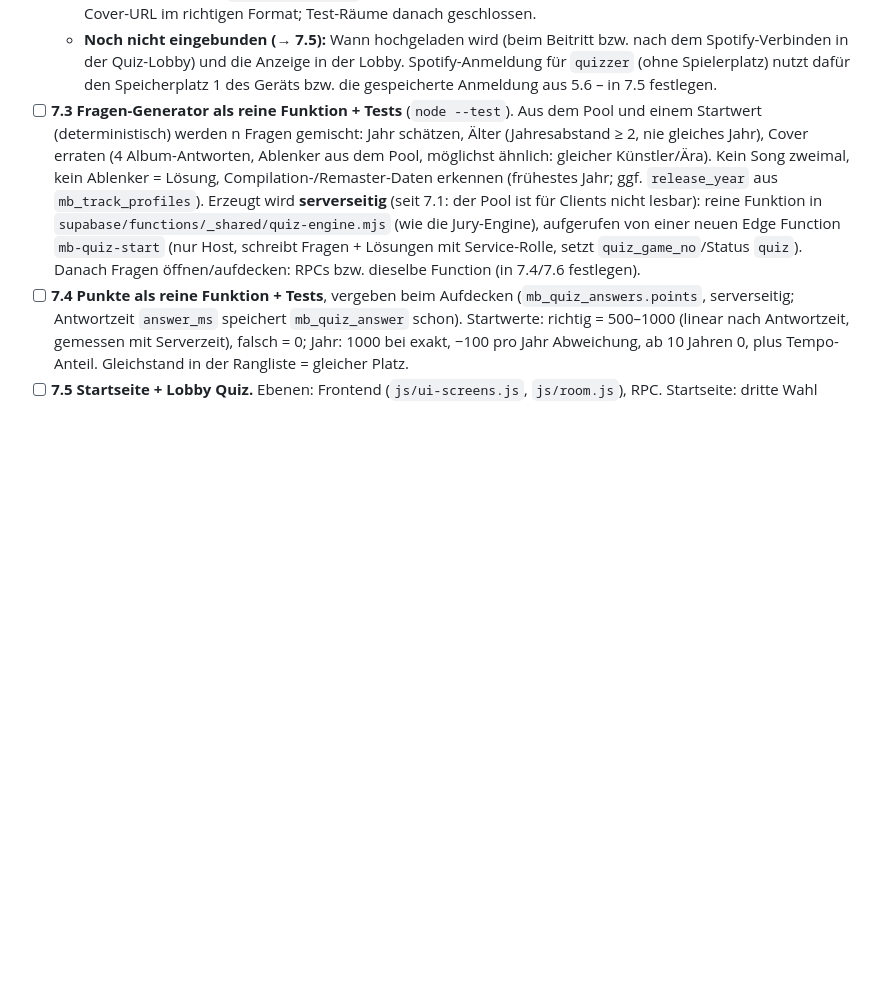
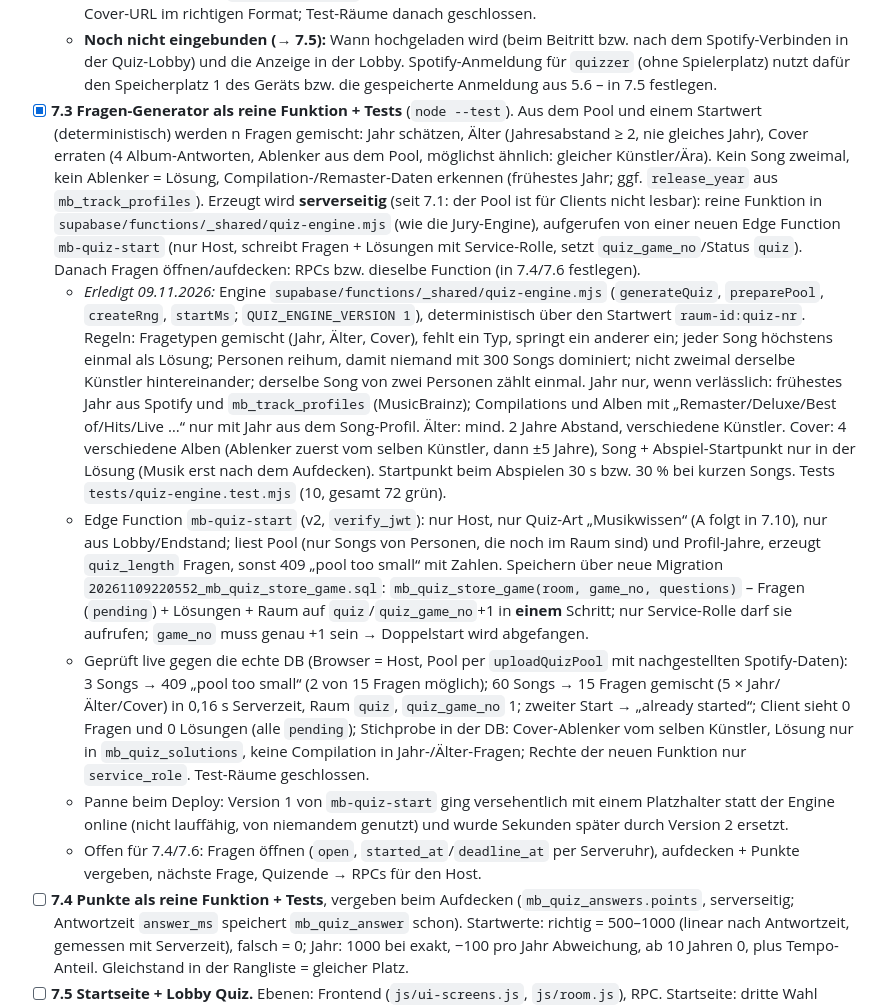
Before and after one commit to MonkeyDsvakidan/MusicBattle, a Markdown page: ROADMAP.md, the part around the change. Drawn GitHub-style; blank space fills up the shorter version.

Commit message:
docs: 7.3 abgehakt, Edge Function mb-quiz-start beschrieben
Co-Authored-By: Claude Opus 5.5 <noreply@anthropic.com>

```diff
--- a/ROADMAP.md
+++ b/ROADMAP.md
@@ -284,7 +284,12 @@ Ablauf (I): Beitritt per QR-Code/Link, **jede Person antwortet auf dem eigenen H
   - *Erledigt 09.11.2026 (BUILD `20261109-2`):* Neue Datei `js/quiz.js` (im Lader nach `battle.js`). Reine Funktionen `buildQuizPool(sets)` (Spotify-Songs je Quelle → Zeilen für `mb_quiz_set_pool`: Vorrang 4 Wochen > 6 Monate > 1 Jahr > gespeichert, Doppelte per ID und als „gleicher Song in anderer Fassung“ (Remaster, feat., Live), ohne Podcasts/lokale Dateien/ungültige IDs, ohne Hörbuch-Kapitel und -Autoren aus 6.4, Cover in ~300 px nur von `i.scdn.co`, Jahr aus dem Album-Datum, höchstens 300) und `quizPoolSummary(members)` („x Songs von y Personen“, genug ab 30 Songs → Hinweis in der Lobby). `fetchQuizTracks(slot)` lädt Top-Songs der drei Zeiträume + bis zu 200 gespeicherte Songs (einzelne Fehler → nur weniger Songs), `uploadQuizPool(slot)` lädt hoch (deutsche Fehlermeldungen `quizErrorText`). Tests `tests/quiz-pool.test.js` (7, gesamt 62 grün).
   - Geprüft auf der Live-Seite mit eingespieltem Code gegen die echte DB (nachgestellte Spotify-Antworten): Quiz-Raum über `mb_create_quiz_room` → 250 von 253 Songs übernommen (20 Doppelte und 3 Kapitel entfernt, Zahl stimmt genau), `quiz_track_count` = 250, erneutes Hochladen ersetzt den Pool (12), eigene Zeilen lesbar, Cover-URL im richtigen Format; Test-Räume danach geschlossen.
   - **Noch nicht eingebunden (→ 7.5):** Wann hochgeladen wird (beim Beitritt bzw. nach dem Spotify-Verbinden in der Quiz-Lobby) und die Anzeige in der Lobby. Spotify-Anmeldung für `quizzer` (ohne Spielerplatz) nutzt dafür den Speicherplatz 1 des Geräts bzw. die gespeicherte Anmeldung aus 5.6 – in 7.5 festlegen.
-- [ ] **7.3 Fragen-Generator als reine Funktion + Tests** (`node --test`). Aus dem Pool und einem Startwert (deterministisch) werden n Fragen gemischt: Jahr schätzen, Älter (Jahresabstand ≥ 2, nie gleiches Jahr), Cover erraten (4 Album-Antworten, Ablenker aus dem Pool, möglichst ähnlich: gleicher Künstler/Ära). Kein Song zweimal, kein Ablenker = Lösung, Compilation-/Remaster-Daten erkennen (frühestes Jahr; ggf. `release_year` aus `mb_track_profiles`). Erzeugt wird **serverseitig** (seit 7.1: der Pool ist für Clients nicht lesbar): reine Funktion in `supabase/functions/_shared/quiz-engine.mjs` (wie die Jury-Engine), aufgerufen von einer neuen Edge Function `mb-quiz-start` (nur Host, schreibt Fragen + Lösungen mit Service-Rolle, setzt `quiz_game_no`/Status `quiz`). Danach Fragen öffnen/aufdecken: RPCs bzw. dieselbe Function (in 7.4/7.6 festlegen).
+- [x] **7.3 Fragen-Generator als reine Funktion + Tests** (`node --test`). Aus dem Pool und einem Startwert (deterministisch) werden n Fragen gemischt: Jahr schätzen, Älter (Jahresabstand ≥ 2, nie gleiches Jahr), Cover erraten (4 Album-Antworten, Ablenker aus dem Pool, möglichst ähnlich: gleicher Künstler/Ära). Kein Song zweimal, kein Ablenker = Lösung, Compilation-/Remaster-Daten erkennen (frühestes Jahr; ggf. `release_year` aus `mb_track_profiles`). Erzeugt wird **serverseitig** (seit 7.1: der Pool ist für Clients nicht lesbar): reine Funktion in `supabase/functions/_shared/quiz-engine.mjs` (wie die Jury-Engine), aufgerufen von einer neuen Edge Function `mb-quiz-start` (nur Host, schreibt Fragen + Lösungen mit Service-Rolle, setzt `quiz_game_no`/Status `quiz`). Danach Fragen öffnen/aufdecken: RPCs bzw. dieselbe Function (in 7.4/7.6 festlegen).
+  - *Erledigt 09.11.2026:* Engine `supabase/functions/_shared/quiz-engine.mjs` (`generateQuiz`, `preparePool`, `createRng`, `startMs`; `QUIZ_ENGINE_VERSION 1`), deterministisch über den Startwert `raum-id:quiz-nr`. Regeln: Fragetypen gemischt (Jahr, Älter, Cover), fehlt ein Typ, springt ein anderer ein; jeder Song höchstens einmal als Lösung; Personen reihum, damit niemand mit 300 Songs dominiert; nicht zweimal derselbe Künstler hintereinander; derselbe Song von zwei Personen zählt einmal. Jahr nur, wenn verlässlich: frühestes Jahr aus Spotify und `mb_track_profiles` (MusicBrainz); Compilations und Alben mit „Remaster/Deluxe/Best of/Hits/Live …“ nur mit Jahr aus dem Song-Profil. Älter: mind. 2 Jahre Abstand, verschiedene Künstler. Cover: 4 verschiedene Alben (Ablenker zuerst vom selben Künstler, dann ±5 Jahre), Song + Abspiel-Startpunkt nur in der Lösung (Musik erst nach dem Aufdecken). Startpunkt beim Abspielen 30 s bzw. 30 % bei kurzen Songs. Tests `tests/quiz-engine.test.mjs` (10, gesamt 72 grün).
+  - Edge Function `mb-quiz-start` (v2, `verify_jwt`): nur Host, nur Quiz-Art „Musikwissen“ (A folgt in 7.10), nur aus Lobby/Endstand; liest Pool (nur Songs von Personen, die noch im Raum sind) und Profil-Jahre, erzeugt `quiz_length` Fragen, sonst 409 „pool too small“ mit Zahlen. Speichern über neue Migration `20261109220552_mb_quiz_store_game.sql`: `mb_quiz_store_game(room, game_no, questions)` – Fragen (`pending`) + Lösungen + Raum auf `quiz`/`quiz_game_no`+1 in **einem** Schritt; nur Service-Rolle darf sie aufrufen; `game_no` muss genau +1 sein → Doppelstart wird abgefangen.
+  - Geprüft live gegen die echte DB (Browser = Host, Pool per `uploadQuizPool` mit nachgestellten Spotify-Daten): 3 Songs → 409 „pool too small“ (2 von 15 Fragen möglich); 60 Songs → 15 Fragen gemischt (5 × Jahr/Älter/Cover) in 0,16 s Serverzeit, Raum `quiz`, `quiz_game_no` 1; zweiter Start → „already started“; Client sieht 0 Fragen und 0 Lösungen (alle `pending`); Stichprobe in der DB: Cover-Ablenker vom selben Künstler, Lösung nur in `mb_quiz_solutions`, keine Compilation in Jahr-/Älter-Fragen; Rechte der neuen Funktion nur `service_role`. Test-Räume geschlossen.
+  - Panne beim Deploy: Version 1 von `mb-quiz-start` ging versehentlich mit einem Platzhalter statt der Engine online (nicht lauffähig, von niemandem genutzt) und wurde Sekunden später durch Version 2 ersetzt.
+  - Offen für 7.4/7.6: Fragen öffnen (`open`, `started_at`/`deadline_at` per Serveruhr), aufdecken + Punkte vergeben, nächste Frage, Quizende → RPCs für den Host.
 - [ ] **7.4 Punkte als reine Funktion + Tests**, vergeben beim Aufdecken (`mb_quiz_answers.points`, serverseitig; Antwortzeit `answer_ms` speichert `mb_quiz_answer` schon). Startwerte: richtig = 500–1000 (linear nach Antwortzeit, gemessen mit Serverzeit), falsch = 0; Jahr: 1000 bei exakt, −100 pro Jahr Abweichung, ab 10 Jahren 0, plus Tempo-Anteil. Gleichstand in der Rangliste = gleicher Platz.
 - [ ] **7.5 Startseite + Lobby Quiz.** Ebenen: Frontend (`js/ui-screens.js`, `js/room.js`), RPC. Startseite: dritte Wahl „Quiz“; Lobby: Einladung per QR/Link (Rolle „Mitspieler“), Liste der Spielenden mit Spotify-Symbol, „Spotify verbinden (optional – liefert Songs)“, Host wählt 10/15/20, ein Hauptbutton „Quiz starten“. Fortschrittsanzeige für das Quiz: Lobby → Quiz → Rangliste. 375 px, 44-px-Ziele.
 - [ ] **7.6 Frage-Screen.** Ebenen: Frontend, Realtime. Host-Gerät spielt den Song ab (Startpunkt z. B. 30 s, wie `playSubmission`), alle sehen Frage + 20-s-Leiste und tippen an; danach Aufdecken (richtige Antwort, wer was gewählt hat, Punkte), Zwischen-Rangliste, Host „Nächste Frage“. Cover verpixelt per kleinem Bild + `image-rendering: pixelated` (kein Canvas, wegen CORS), wird über die 20 s schärfer. **Achtung:** Die Spotify-App/der Sperrbildschirm des Host-Geräts zeigt Titel und Cover → bei Cover-Fragen Musik erst nach dem Aufdecken. Animationen nur über `animAttr`.
```
Also changed, not shown: CLAUDE.md (+1 -1 lines).
